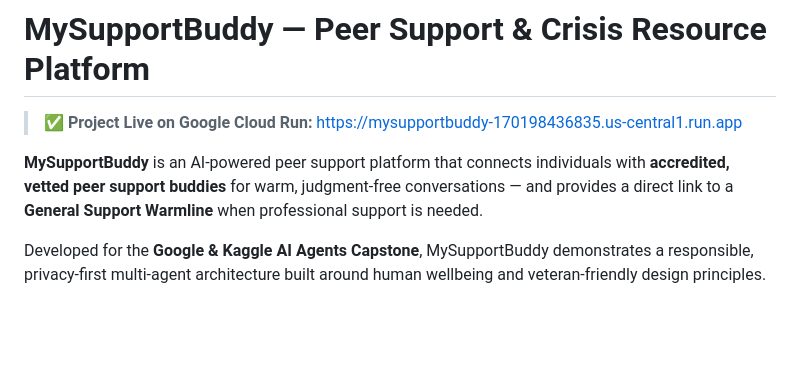
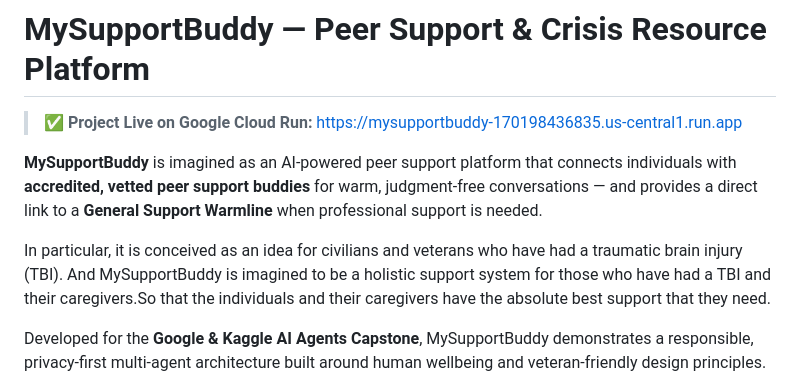
Before and after one commit to genidma/kaggle-google-CAPSTONE-june-2026, a Markdown page: README.md, the part around the change. Drawn GitHub-style; blank space fills up the shorter version.

Commit message:
docs: clarify project focus on TBI support for civilians and veterans in README

```diff
--- a/README.md
+++ b/README.md
@@ -2,7 +2,9 @@
 
 > **✅ Project Live on Google Cloud Run:** [https://mysupportbuddy-170198436835.us-central1.run.app](https://mysupportbuddy-170198436835.us-central1.run.app)
 
-**MySupportBuddy** is an AI-powered peer support platform that connects individuals with **accredited, vetted peer support buddies** for warm, judgment-free conversations — and provides a direct link to a **General Support Warmline** when professional support is needed.
+**MySupportBuddy** is imagined as an AI-powered peer support platform that connects individuals with **accredited, vetted peer support buddies** for warm, judgment-free conversations — and provides a direct link to a **General Support Warmline** when professional support is needed.
+
+In particular, it is conceived as an idea for civilians and veterans who have had a traumatic brain injury (TBI). And MySupportBuddy is imagined to be a holistic support system for those who have had a TBI and their caregivers.So that the individuals and their caregivers have the absolute best support that they need.
 
 Developed for the **Google & Kaggle AI Agents Capstone**, MySupportBuddy demonstrates a responsible, privacy-first multi-agent architecture built around human wellbeing and veteran-friendly design principles.
 
```
